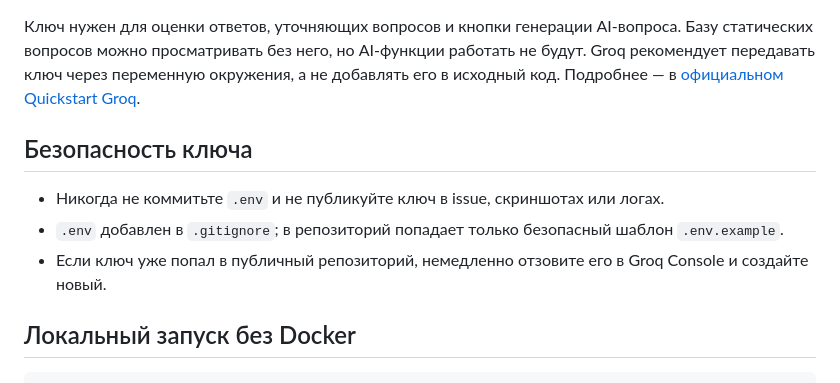
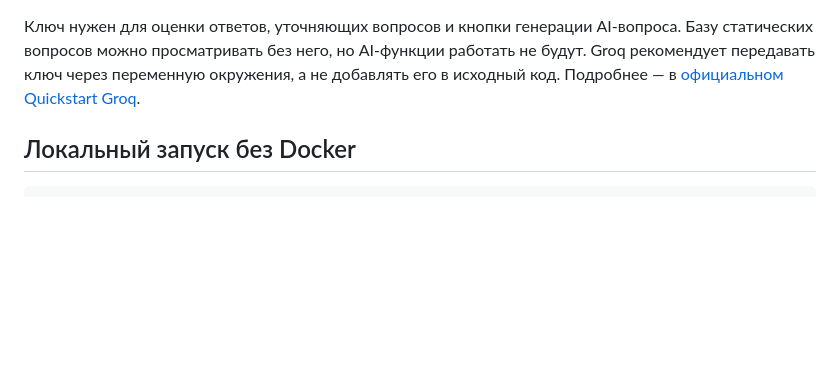
Before and after one commit to kronkusina/DevOps-Interview-Trainer, a Markdown page: README.md, the part around the change. Drawn GitHub-style; blank space fills up the shorter version.

````diff
--- a/README.md
+++ b/README.md
@@ -47,12 +47,6 @@ docker compose up --build -d
 
 Ключ нужен для оценки ответов, уточняющих вопросов и кнопки генерации AI-вопроса. Базу статических вопросов можно просматривать без него, но AI-функции работать не будут. Groq рекомендует передавать ключ через переменную окружения, а не добавлять его в исходный код. Подробнее — в [официальном Quickstart Groq](https://console.groq.com/docs/quickstart).
 
-## Безопасность ключа
-
-- Никогда не коммитьте `.env` и не публикуйте ключ в issue, скриншотах или логах.
-- `.env` добавлен в `.gitignore`; в репозиторий попадает только безопасный шаблон `.env.example`.
-- Если ключ уже попал в публичный репозиторий, немедленно отзовите его в Groq Console и создайте новый.
-
 ## Локальный запуск без Docker
 
 ```bash
````
